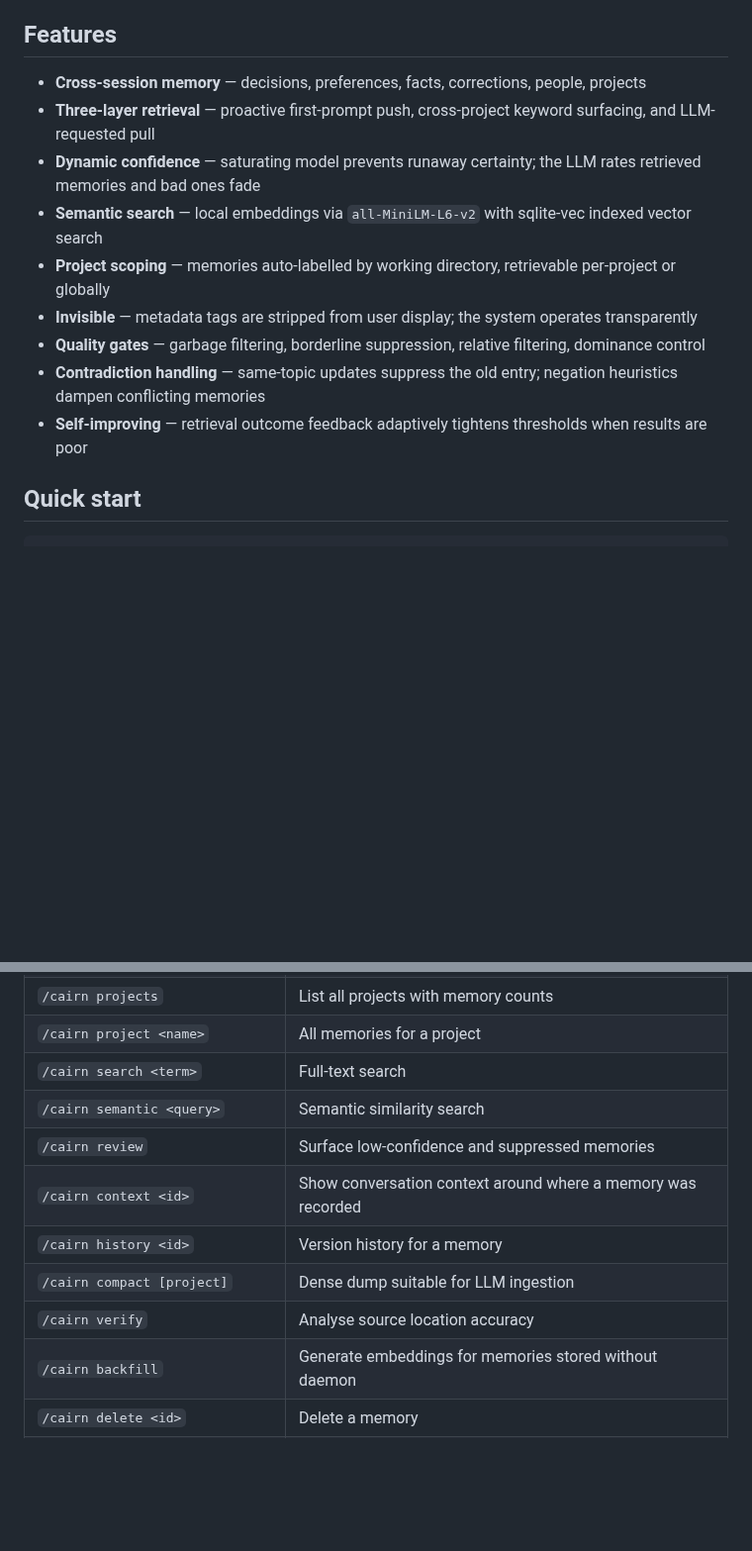
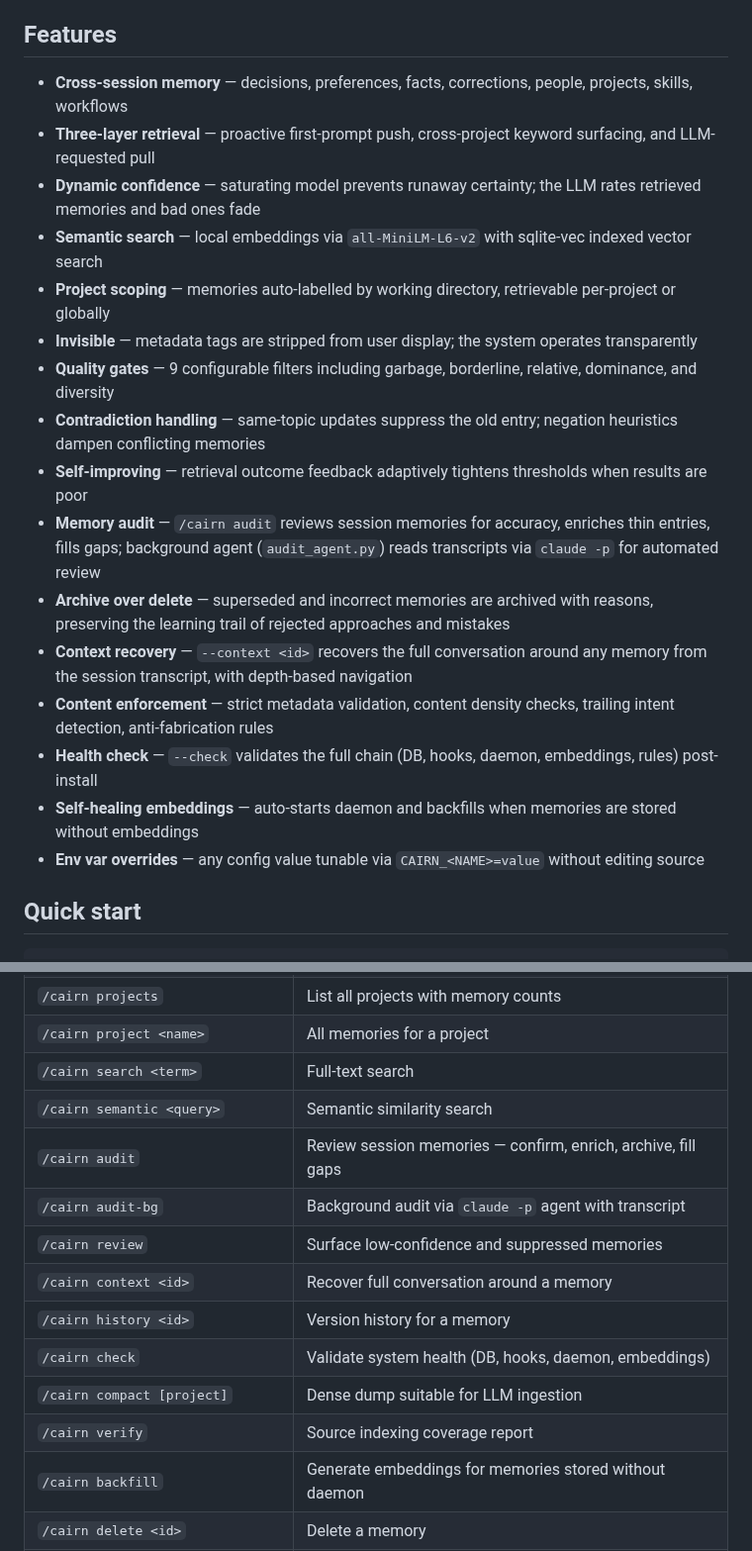
Before and after one commit to jimovonz/cairn, a Markdown page: README.md, 2 parts joined by grey strips. Shown at 99% size. GitHub-like rendering; blank space fills up the shorter version.

Commit message:
Update README features for v0.2.0
Added 7 new features to the list: memory audit system, archive over
delete, context recovery, content enforcement, health check,
self-healing embeddings, env var overrides. Added audit, audit-bg,
check commands to slash command table.

Co-Authored-By: Claude Opus 4.6 (1M context) <noreply@anthropic.com>

```diff
--- a/README.md
+++ b/README.md
@@ -38,15 +38,22 @@ The user never asked Claude to remember the bird. Never asked it to look anythin
 
 ## Features
 
-- **Cross-session memory** — decisions, preferences, facts, corrections, people, projects
+- **Cross-session memory** — decisions, preferences, facts, corrections, people, projects, skills, workflows
 - **Three-layer retrieval** — proactive first-prompt push, cross-project keyword surfacing, and LLM-requested pull
 - **Dynamic confidence** — saturating model prevents runaway certainty; the LLM rates retrieved memories and bad ones fade
 - **Semantic search** — local embeddings via `all-MiniLM-L6-v2` with sqlite-vec indexed vector search
 - **Project scoping** — memories auto-labelled by working directory, retrievable per-project or globally
 - **Invisible** — metadata tags are stripped from user display; the system operates transparently
-- **Quality gates** — garbage filtering, borderline suppression, relative filtering, dominance control
+- **Quality gates** — 9 configurable filters including garbage, borderline, relative, dominance, and diversity
 - **Contradiction handling** — same-topic updates suppress the old entry; negation heuristics dampen conflicting memories
 - **Self-improving** — retrieval outcome feedback adaptively tightens thresholds when results are poor
+- **Memory audit** — `/cairn audit` reviews session memories for accuracy, enriches thin entries, fills gaps; background agent (`audit_agent.py`) reads transcripts via `claude -p` for automated review
+- **Archive over delete** — superseded and incorrect memories are archived with reasons, preserving the learning trail of rejected approaches and mistakes
+- **Context recovery** — `--context <id>` recovers the full conversation around any memory from the session transcript, with depth-based navigation
+- **Content enforcement** — strict metadata validation, content density checks, trailing intent detection, anti-fabrication rules
+- **Health check** — `--check` validates the full chain (DB, hooks, daemon, embeddings, rules) post-install
+- **Self-healing embeddings** — auto-starts daemon and backfills when memories are stored without embeddings
+- **Env var overrides** — any config value tunable via `CAIRN_<NAME>=value` without editing source
 
 ## Quick start
 
@@ -81,11 +88,14 @@ Every Claude Code response produces invisible metadata that gets captured and st
 | `/cairn project <name>` | All memories for a project |
 | `/cairn search <term>` | Full-text search |
 | `/cairn semantic <query>` | Semantic similarity search |
+| `/cairn audit` | Review session memories — confirm, enrich, archive, fill gaps |
+| `/cairn audit-bg` | Background audit via `claude -p` agent with transcript |
 | `/cairn review` | Surface low-confidence and suppressed memories |
-| `/cairn context <id>` | Show conversation context around where a memory was recorded |
+| `/cairn context <id>` | Recover full conversation around a memory |
 | `/cairn history <id>` | Version history for a memory |
+| `/cairn check` | Validate system health (DB, hooks, daemon, embeddings) |
 | `/cairn compact [project]` | Dense dump suitable for LLM ingestion |
-| `/cairn verify` | Analyse source location accuracy |
+| `/cairn verify` | Source indexing coverage report |
 | `/cairn backfill` | Generate embeddings for memories stored without daemon |
 | `/cairn delete <id>` | Delete a memory |
 | `/cairn daemon start\|stop\|status` | Manage the embedding daemon |
```
